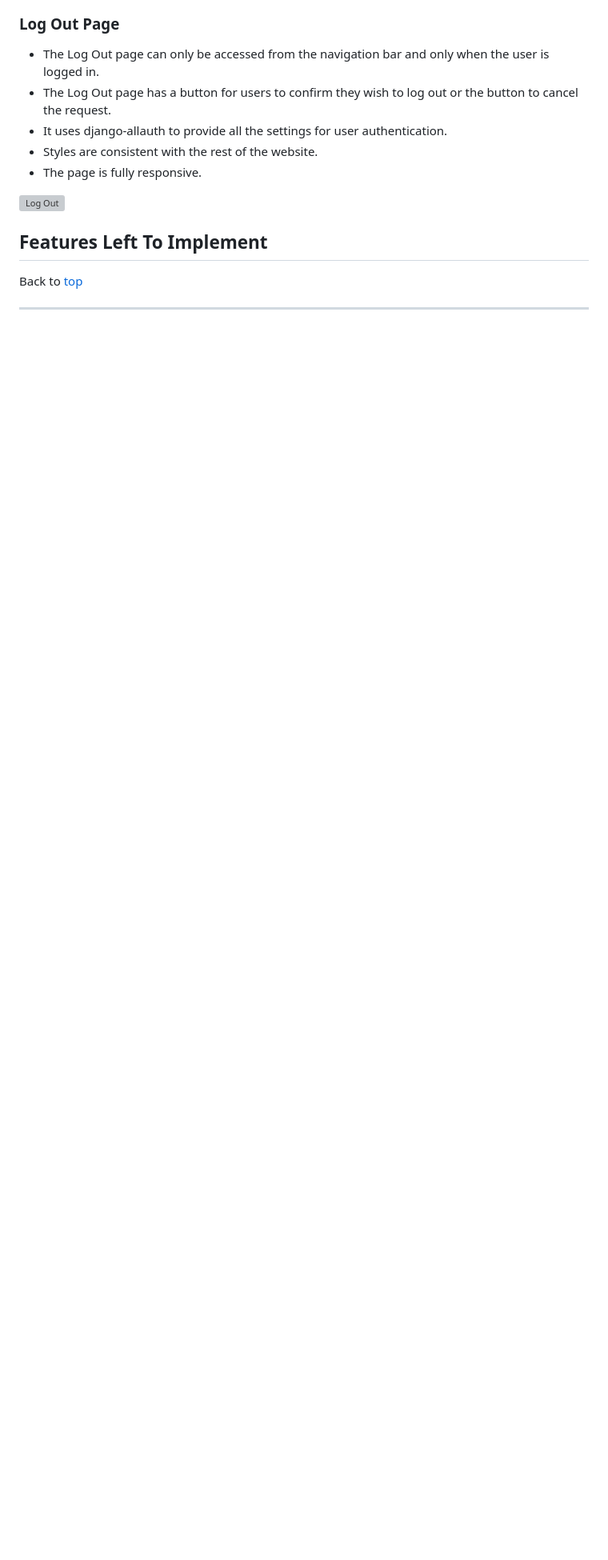
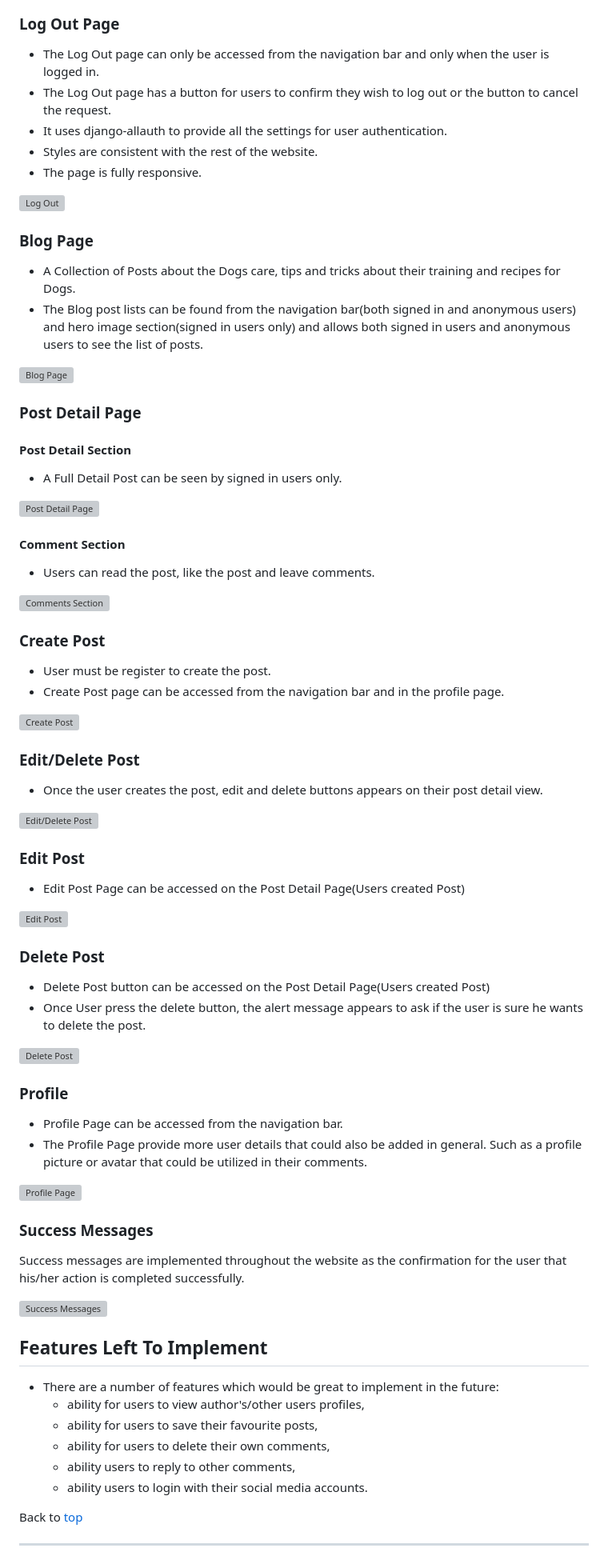
Before and after one commit to AstaJoks/we-love-dogs-PP4, a Markdown page: README.md, the part around the change printed below. Shown: that part at 80% size. Rendered like a GitHub page; blank space fills up the shorter version; grey boxes are pictures that could not be loaded.

Commit message:
Update the features section

```diff
--- a/README.md
+++ b/README.md
@@ -292,9 +296,75 @@ A footer also contains Copyright.
 
 <p><img src="https://res.cloudinary.com/dcydt01ed/image/upload/v1693347287/logout_b0qkoe.png" width="600px" height="auto"  alt="Log Out"></p>
 
+### Blog Page
 
+- A Collection of Posts about the Dogs care, tips and tricks about their training and recipes for Dogs.
+- The Blog post lists can be found from the navigation bar(both signed in and anonymous users) and hero image section(signed in users only) and allows both signed in users and anonymous users to see the list of posts.
+
+<p><img src="https://res.cloudinary.com/dcydt01ed/image/upload/v1693348193/blog_page_s1nz0u.png" width="600px" height="auto"  alt="Blog Page"></p>
+
+### Post Detail Page
+
+  #### Post Detail Section
+
+  - A Full Detail Post can be seen by signed in users only.
+
+  <p><img src="https://res.cloudinary.com/dcydt01ed/image/upload/v1693348346/post_detail_page_post_cfexba.png" width="600px" height="auto"  alt="Post Detail Page"></p>
+
+  #### Comment Section
+
+  - Users can read the post, like the post and leave comments.
+
+  <p><img src="https://res.cloudinary.com/dcydt01ed/image/upload/v1693348345/comment_section_vt6uwf.png" width="600px" height="auto"  alt="Comments Section"></p>
+
+### Create Post
+
+- User must be register to create the post.
+- Create Post page can be accessed from the navigation bar and in the profile page.
+
+<p><img src="https://res.cloudinary.com/dcydt01ed/image/upload/v1693350555/create_post_vfjywe.png" width="600px" height="auto"  alt="Create Post"></p>
+
+### Edit/Delete Post
+
+- Once the user creates the post, edit and delete buttons appears on their post detail view.
+
+<p><img src="https://res.cloudinary.com/dcydt01ed/image/upload/v1693350748/edit_delete_post_tibiur.png" width="600px" height="auto"  alt="Edit/Delete Post"></p>
+
+### Edit Post
+
+- Edit Post Page can be accessed on the Post Detail Page(Users created Post)
+
+<p><img src="https://res.cloudinary.com/dcydt01ed/image/upload/v1693347983/edit_post_w1wmio.png" width="600px" height="auto"  alt="Edit Post"></p>
+
+### Delete Post
+
+- Delete Post button can be accessed on the Post Detail Page(Users created Post)
+- Once User press the delete button, the alert message appears to ask if the user is sure he wants to delete the post.
+
+<p><img src="https://res.cloudinary.com/dcydt01ed/image/upload/v1693347937/delete_post_gsa51t.png" width="600px" height="auto"  alt="Delete Post"></p>
+
+### Profile
+
+- Profile Page can be accessed from the navigation bar.
+- The Profile Page provide more user details that could also be added in general. Such as a profile picture or avatar that could be utilized in their comments.
+
+<p><img src="https://res.cloudinary.com/dcydt01ed/image/upload/v1693348416/profile_page_idnlnk.png" width="600px" height="auto"  alt="Profile Page"></p>
+
+### Success Messages
+
+Success messages are implemented throughout the website as the confirmation for the user that his/her action is completed successfully.
+
+<p><img src="https://res.cloudinary.com/dcydt01ed/image/upload/v1693349176/succsess_messages_qwyk1b.png" width="600px" height="auto"  alt="Success Messages"></p>
 
 ## Features Left To Implement
+
+- There are a number of features which would be great to implement in the future:
+   - ability for users to view author's/other users profiles,
+   - ability for users to save their favourite posts,
+   - ability for users to delete their own comments,
+   - ability users to reply to other comments,
+   - ability users to login with their social media accounts.
+
 
 Back to [top](#table-of-contents)<hr>
 
```
Also changed, not shown: other parts of README.md (+4 -0 lines).
